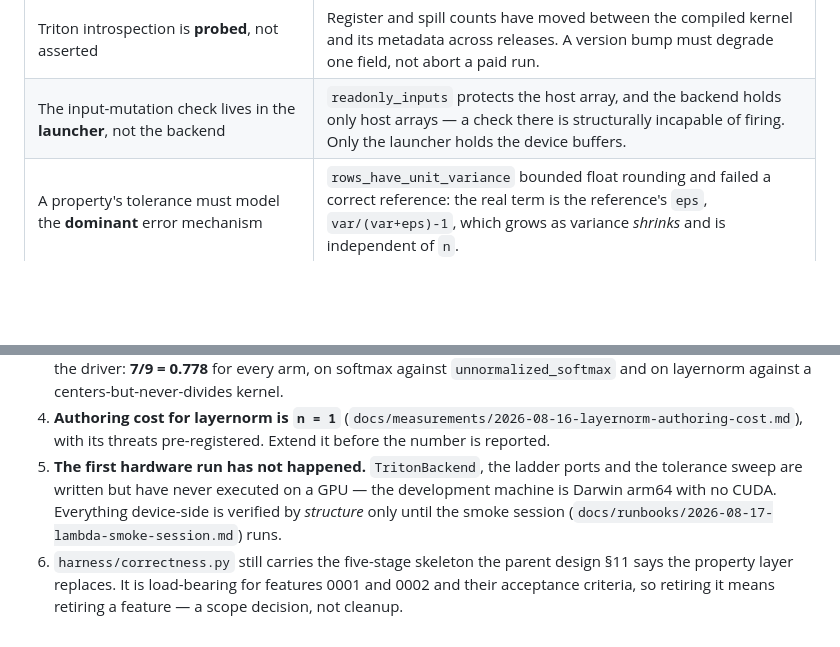
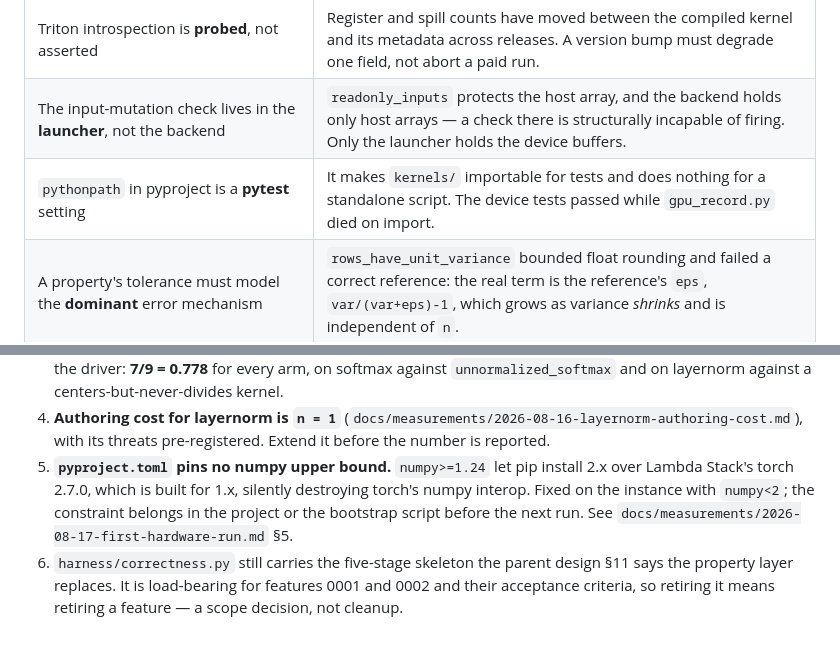
Before and after one commit to suv11235/autokernel-PBT, a Markdown page: CLAUDE.md, 2 parts joined by grey strips. GitHub-like rendering; blank space fills up the shorter version.

```diff
--- a/CLAUDE.md
+++ b/CLAUDE.md
@@ -80,6 +80,7 @@ Do not rediscover these.
 | Telemetry declares every key; unavailable ones carry `MISSING` | An omitted field makes "not captured" and "captured as zero" indistinguishable, and they mean opposite things about register pressure. |
 | Triton introspection is **probed**, not asserted | Register and spill counts have moved between the compiled kernel and its metadata across releases. A version bump must degrade one field, not abort a paid run. |
 | The input-mutation check lives in the **launcher**, not the backend | `readonly_inputs` protects the host array, and the backend holds only host arrays — a check there is structurally incapable of firing. Only the launcher holds the device buffers. |
+| `pythonpath` in pyproject is a **pytest** setting | It makes `kernels/` importable for tests and does nothing for a standalone script. The device tests passed while `gpu_record.py` died on import. |
 | A property's tolerance must model the **dominant** error mechanism | `rows_have_unit_variance` bounded float rounding and failed a correct reference: the real term is the reference's `eps`, `var/(var+eps)-1`, which grows as variance *shrinks* and is independent of `n`. |
 
 ---
@@ -131,10 +132,10 @@ acceptance criteria for the declarative and hybrid arms, and wired `HybridOracle
 4. **Authoring cost for layernorm is `n = 1`**
    (`docs/measurements/2026-08-16-layernorm-authoring-cost.md`), with its threats pre-registered.
    Extend it before the number is reported.
-5. **The first hardware run has not happened.** `TritonBackend`, the ladder ports and the
-   tolerance sweep are written but have never executed on a GPU — the development machine is
-   Darwin arm64 with no CUDA. Everything device-side is verified by *structure* only until the
-   smoke session (`docs/runbooks/2026-08-17-lambda-smoke-session.md`) runs.
+5. **`pyproject.toml` pins no numpy upper bound.** `numpy>=1.24` let pip install 2.x over Lambda
+   Stack's torch 2.7.0, which is built for 1.x, silently destroying torch's numpy interop. Fixed
+   on the instance with `numpy<2`; the constraint belongs in the project or the bootstrap script
+   before the next run. See `docs/measurements/2026-08-17-first-hardware-run.md` §5.
 6. `harness/correctness.py` still carries the five-stage skeleton the parent design §11 says the
    property layer replaces. It is load-bearing for features 0001 and 0002 and their acceptance
    criteria, so retiring it means retiring a feature — a scope decision, not cleanup.
```
Also changed, not shown: docs/measurements/2026-08-17-first-hardware-run.md (added, +144 -0 lines).
